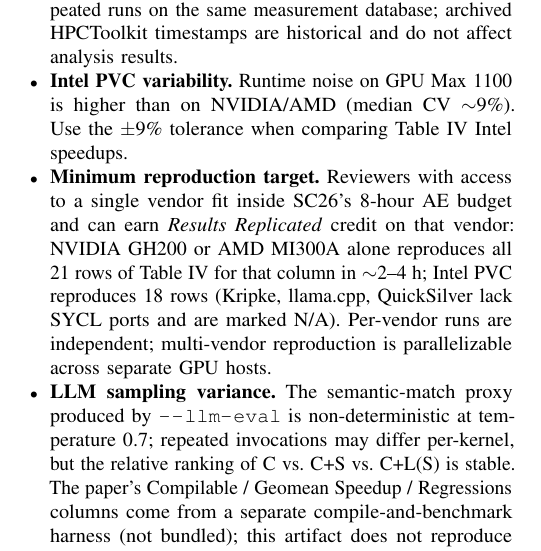
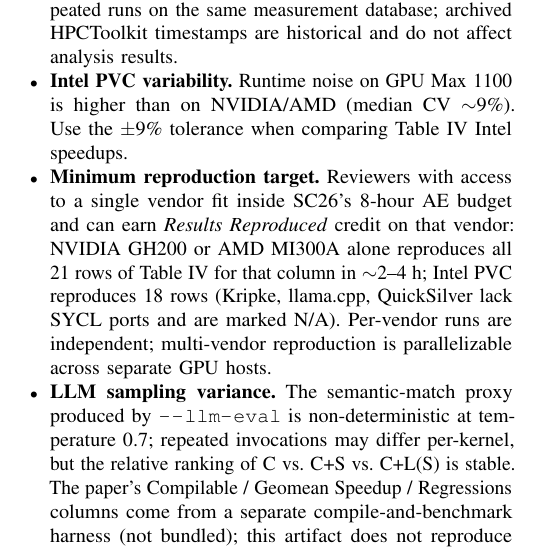
Before and after one commit to yuninxia/leo_sc26_ae, a LaTeX paper (ad_appendix.tex): part of one column of page 3 of 4, cut so that both start at the same text. Compiled offline with pdfLaTeX; a missing font is replaced by an installed copy or a similar font; a LaTeX package or settings file that is missing is left out.

Commit message:
Sync appendix: badge wording

```diff
--- a/ad_appendix.tex
+++ b/ad_appendix.tex
@@ -230,7 +230,7 @@
 \begin{itemize}
 \item \textbf{Determinism.} LEO output is byte-identical across repeated runs on the same measurement database; archived HPCToolkit timestamps are historical and do not affect analysis results.
 \item \textbf{Intel PVC variability.} Runtime noise on GPU Max~1100 is higher than on NVIDIA/AMD (median CV $\sim$9\%). Use the $\pm$9\% tolerance when comparing Table~IV Intel speedups.
-\item \textbf{Minimum reproduction target.} Reviewers with access to a single vendor fit inside SC26's 8-hour AE budget and can earn \emph{Results Replicated} credit on that vendor: NVIDIA GH200 or AMD MI300A alone reproduces all 21 rows of Table~IV for that column in $\sim$2--4~h; Intel PVC reproduces 18 rows (Kripke, llama.cpp, QuickSilver lack SYCL ports and are marked N/A). Per-vendor runs are independent; multi-vendor reproduction is parallelizable across separate GPU hosts.
+\item \textbf{Minimum reproduction target.} Reviewers with access to a single vendor fit inside SC26's 8-hour AE budget and can earn \emph{Results Reproduced} credit on that vendor: NVIDIA GH200 or AMD MI300A alone reproduces all 21 rows of Table~IV for that column in $\sim$2--4~h; Intel PVC reproduces 18 rows (Kripke, llama.cpp, QuickSilver lack SYCL ports and are marked N/A). Per-vendor runs are independent; multi-vendor reproduction is parallelizable across separate GPU hosts.
 \item \textbf{LLM sampling variance.} The semantic-match proxy produced by \path{--llm-eval} is non-deterministic at temperature~0.7; repeated invocations may differ per-kernel, but the relative ranking of C vs.\ C+S vs.\ C+L(S) is stable. The paper's Compilable / Geomean Speedup / Regressions columns come from a separate compile-and-benchmark harness (not bundled); this artifact does not reproduce those numbers.
 \end{itemize}
 
```
Also changed, not shown: ad_appendix.tex (2 more changed lines).
